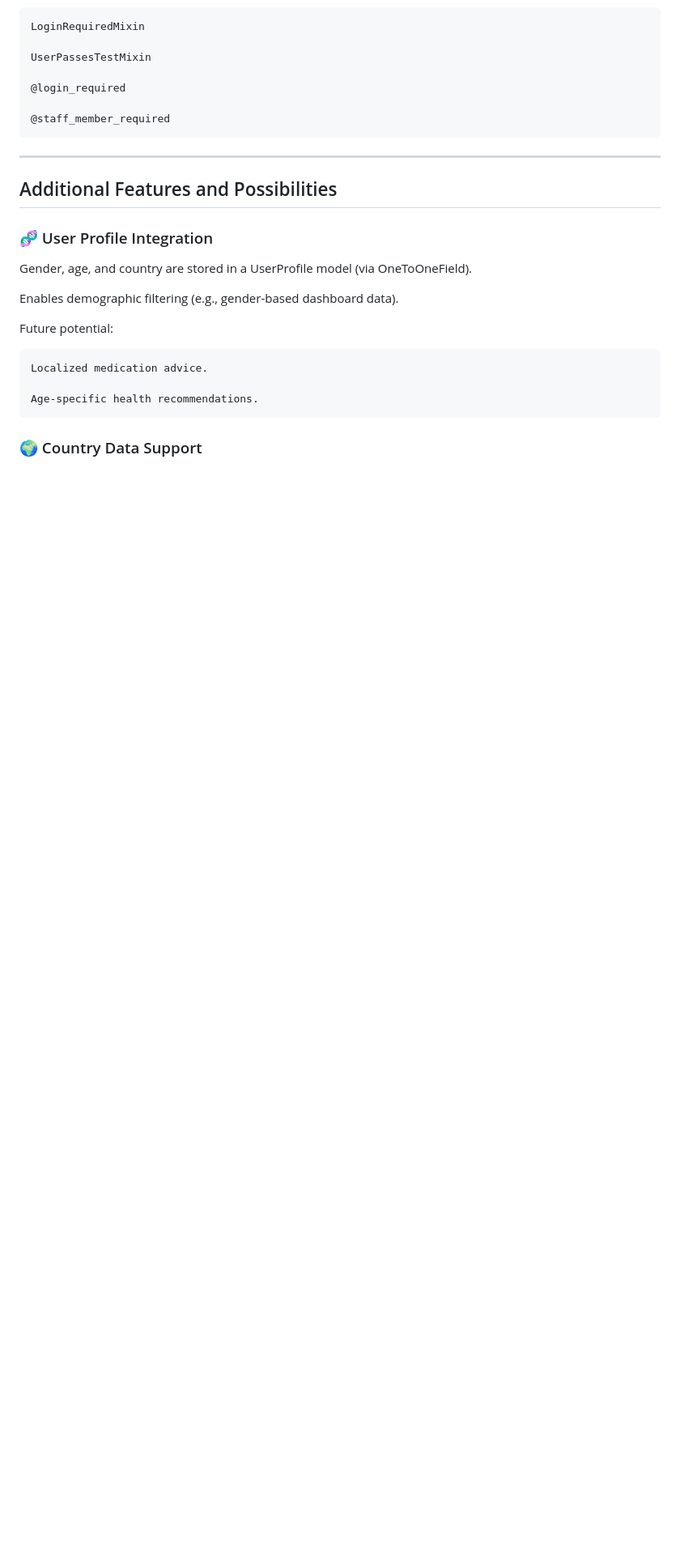
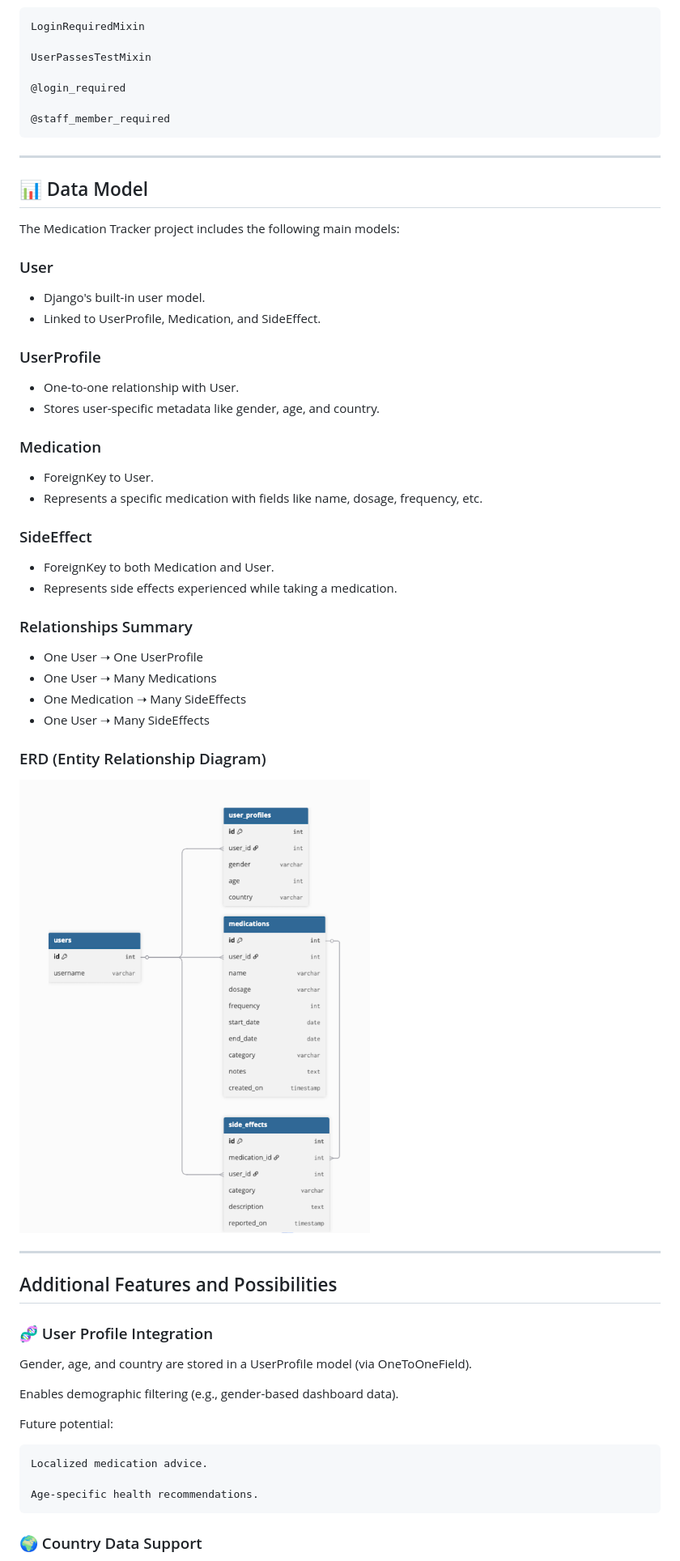
Before and after one commit to aaronalonsotorrens/Project-4-medication-tracker, a Markdown page: README.md, the part around the change printed below. Shown: that part at 81% size. GitHub-like rendering; pictures changed too: readme-docs/erd_diagram.png (added); blank space fills up the shorter version.

Commit message:
Remove env.py from version control and addition of entity relationship diagram and data model diagram

```diff
--- a/README.md
+++ b/README.md
@@ -363,6 +364,38 @@ Permissions enforced via:
     @login_required
 
     @staff_member_required
+
+---
+
+## 📊 Data Model
+
+The Medication Tracker project includes the following main models:
+
+### User
+- Django's built-in user model.
+- Linked to UserProfile, Medication, and SideEffect.
+
+### UserProfile
+- One-to-one relationship with User.
+- Stores user-specific metadata like gender, age, and country.
+
+### Medication
+- ForeignKey to User.
+- Represents a specific medication with fields like name, dosage, frequency, etc.
+
+### SideEffect
+- ForeignKey to both Medication and User.
+- Represents side effects experienced while taking a medication.
+
+### Relationships Summary
+- One User ➝ One UserProfile
+- One User ➝ Many Medications
+- One Medication ➝ Many SideEffects
+- One User ➝ Many SideEffects
+
+### ERD (Entity Relationship Diagram)
+
+![Entity Relationship Diagram](readme-docs/erd_diagram.png)
 
 ---
 
```
Also changed, not shown: other parts of README.md (+1 -0 lines).
